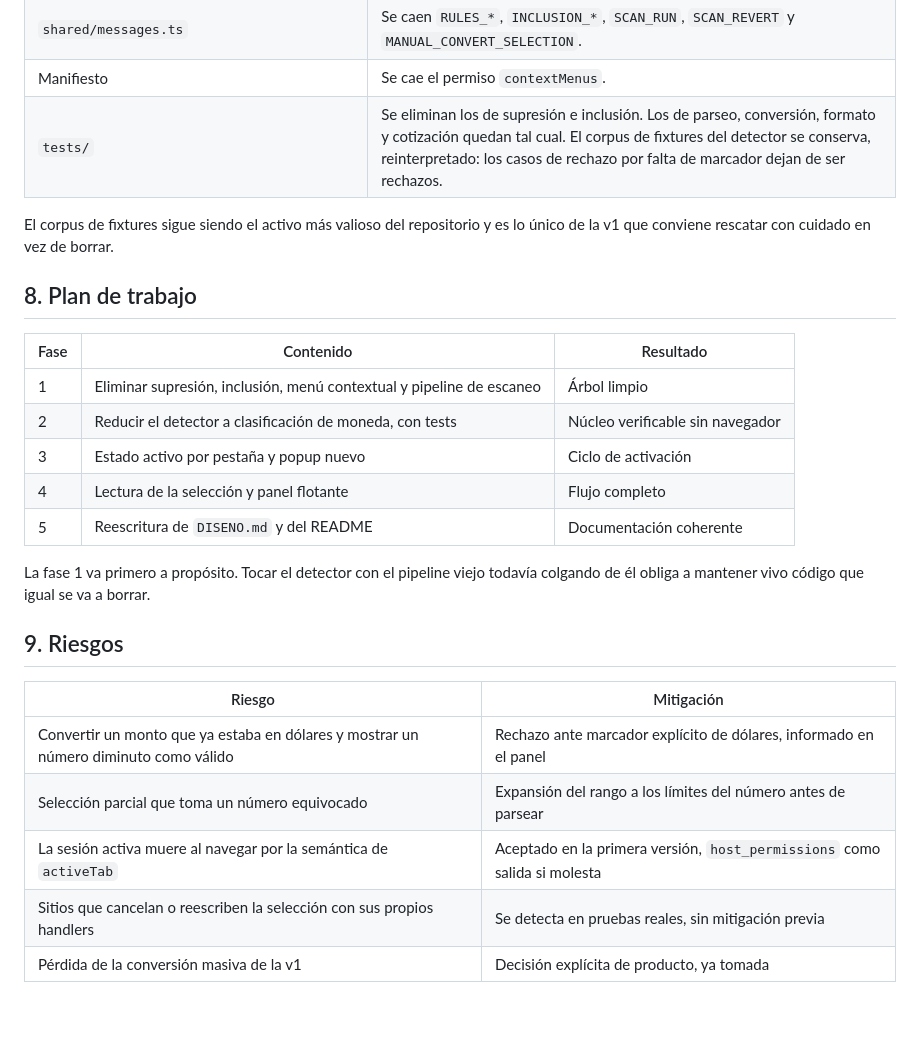
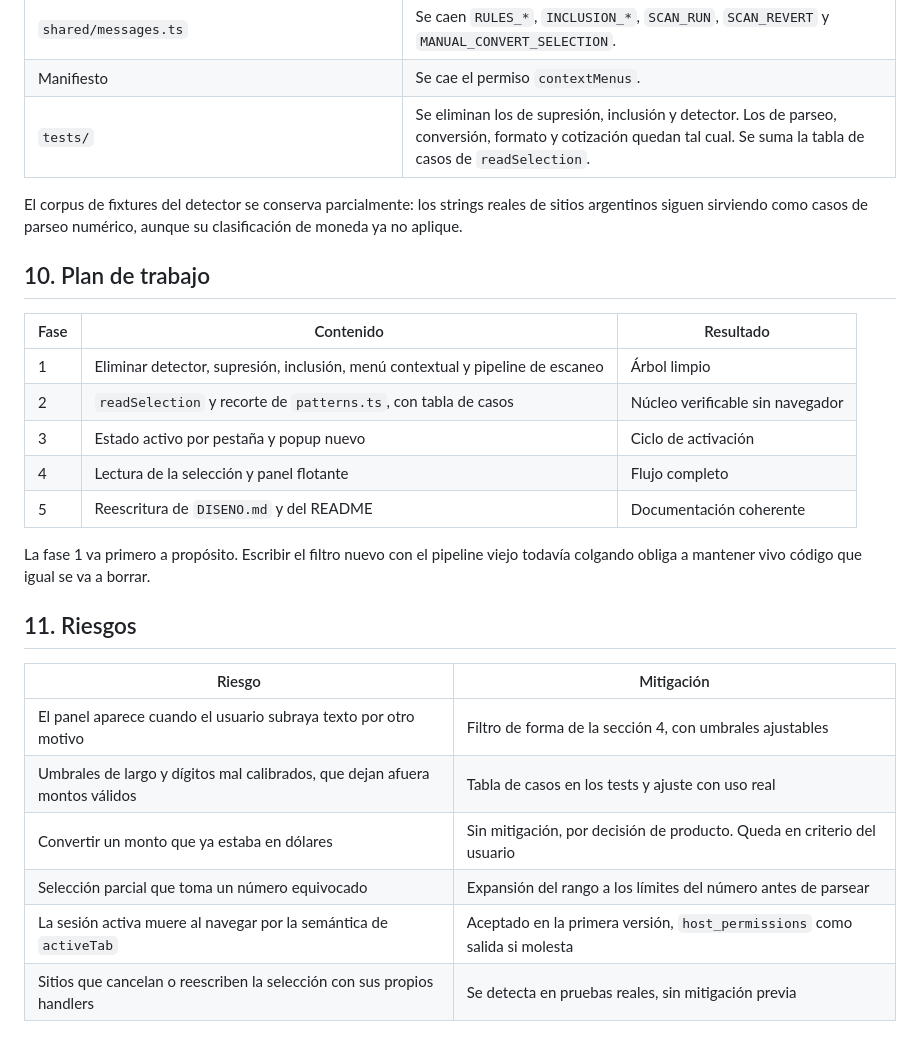
Before and after one commit to xAEvi/ARS-to-USD-extension, a Markdown page: to-do.md, the part around one of its changes. Rendered like a GitHub page; blank space fills up the shorter version.

```diff
--- a/to-do.md
+++ b/to-do.md
@@ -127,30 +152,31 @@ Preguntas abiertas sobre el panel:
 | `config/schema.ts`, `config/defaults.ts` | Sobreviven `rateSource`, `manualRate`, `rateSide` y `rateTtlMs`. Se caen `minConfidence`, `maxRulesPerHost`, `showSuppressed`, `watchMutations` y `maxAnnotations`. |
 | `shared/messages.ts` | Se caen `RULES_*`, `INCLUSION_*`, `SCAN_RUN`, `SCAN_REVERT` y `MANUAL_CONVERT_SELECTION`. |
 | Manifiesto | Se cae el permiso `contextMenus`. |
-| `tests/` | Se eliminan los de supresión e inclusión. Los de parseo, conversión, formato y cotización quedan tal cual. El corpus de fixtures del detector se conserva, reinterpretado: los casos de rechazo por falta de marcador dejan de ser rechazos. |
+| `tests/` | Se eliminan los de supresión, inclusión y detector. Los de parseo, conversión, formato y cotización quedan tal cual. Se suma la tabla de casos de `readSelection`. |
 
-El corpus de fixtures sigue siendo el activo más valioso del repositorio y es lo único de la v1 que
-conviene rescatar con cuidado en vez de borrar.
+El corpus de fixtures del detector se conserva parcialmente: los strings reales de sitios argentinos
+siguen sirviendo como casos de parseo numérico, aunque su clasificación de moneda ya no aplique.
 
-## 8. Plan de trabajo
+## 10. Plan de trabajo
 
 | Fase | Contenido | Resultado |
 | --- | --- | --- |
-| 1 | Eliminar supresión, inclusión, menú contextual y pipeline de escaneo | Árbol limpio |
-| 2 | Reducir el detector a clasificación de moneda, con tests | Núcleo verificable sin navegador |
+| 1 | Eliminar detector, supresión, inclusión, menú contextual y pipeline de escaneo | Árbol limpio |
+| 2 | `readSelection` y recorte de `patterns.ts`, con tabla de casos | Núcleo verificable sin navegador |
 | 3 | Estado activo por pestaña y popup nuevo | Ciclo de activación |
 | 4 | Lectura de la selección y panel flotante | Flujo completo |
 | 5 | Reescritura de `DISENO.md` y del README | Documentación coherente |
 
-La fase 1 va primero a propósito. Tocar el detector con el pipeline viejo todavía colgando de él
+La fase 1 va primero a propósito. Escribir el filtro nuevo con el pipeline viejo todavía colgando
 obliga a mantener vivo código que igual se va a borrar.
 
-## 9. Riesgos
+## 11. Riesgos
 
 | Riesgo | Mitigación |
 | --- | --- |
-| Convertir un monto que ya estaba en dólares y mostrar un número diminuto como válido | Rechazo ante marcador explícito de dólares, informado en el panel |
+| El panel aparece cuando el usuario subraya texto por otro motivo | Filtro de forma de la sección 4, con umbrales ajustables |
+| Umbrales de largo y dígitos mal calibrados, que dejan afuera montos válidos | Tabla de casos en los tests y ajuste con uso real |
+| Convertir un monto que ya estaba en dólares | Sin mitigación, por decisión de producto. Queda en criterio del usuario |
 | Selección parcial que toma un número equivocado | Expansión del rango a los límites del número antes de parsear |
 | La sesión activa muere al navegar por la semántica de `activeTab` | Aceptado en la primera versión, `host_permissions` como salida si molesta |
 | Sitios que cancelan o reescriben la selección con sus propios handlers | Se detecta en pruebas reales, sin mitigación previa |
-| Pérdida de la conversión masiva de la v1 | Decisión explícita de producto, ya tomada |
```
Also changed, not shown: other parts of to-do.md (+60 -35 lines).
